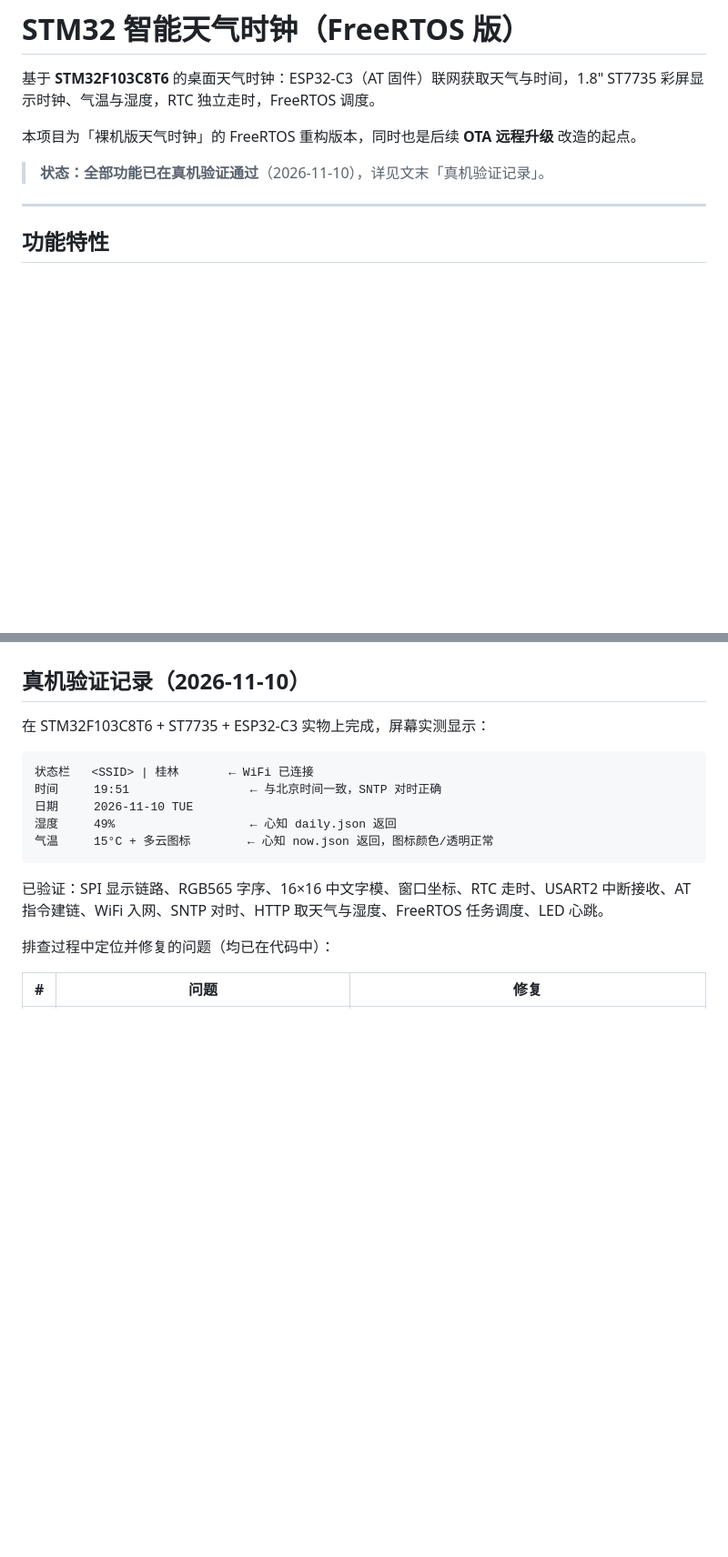
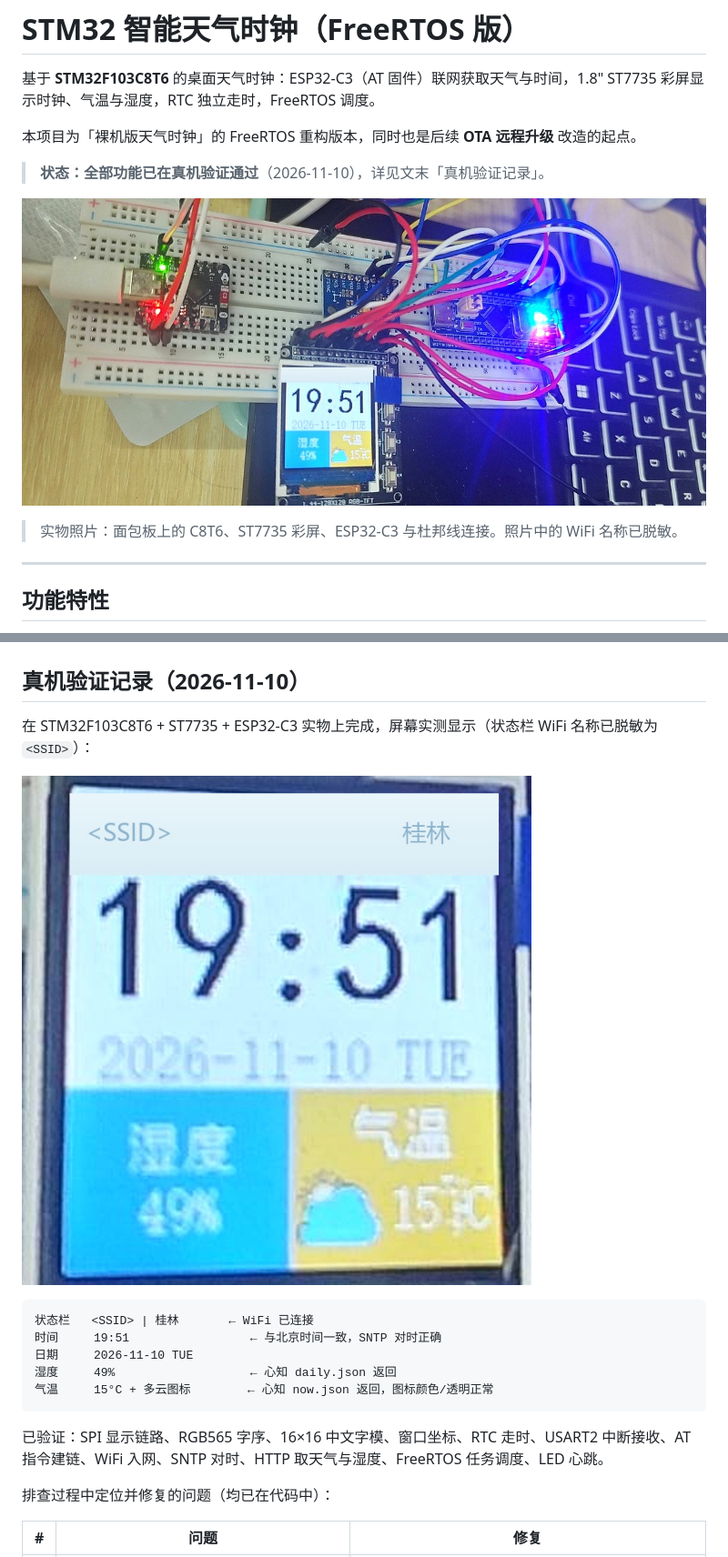
Before and after one commit to yefu1681668/stm32-weather-clock, a Markdown page: README.md, 2 parts joined by grey strips. Shown at 91% size. Drawn GitHub-style; pictures changed too: docs/hardware.jpg (added), docs/screen.jpg (added); blank space fills up the shorter version.

Commit message:
docs: add desensitized hardware photos and screen closeup to README

````diff
--- a/README.md
+++ b/README.md
@@ -5,6 +5,10 @@
 本项目为「裸机版天气时钟」的 FreeRTOS 重构版本，同时也是后续 **OTA 远程升级** 改造的起点。
 
 > **状态：全部功能已在真机验证通过**（2026-11-10），详见文末「真机验证记录」。
+
+![实物接线：STM32F103C8T6 + ST7735 彩屏 + ESP32-C3 面包板系统](docs/hardware.jpg)
+
+> 实物照片：面包板上的 C8T6、ST7735 彩屏、ESP32-C3 与杜邦线连接。照片中的 WiFi 名称已脱敏。
 
 ---
 
@@ -172,7 +177,9 @@ Program Size: Code=13044  RO-data=32052  RW-data=220  ZI-data=17684
 
 ## 真机验证记录（2026-11-10）
 
-在 STM32F103C8T6 + ST7735 + ESP32-C3 实物上完成，屏幕实测显示：
+在 STM32F103C8T6 + ST7735 + ESP32-C3 实物上完成，屏幕实测显示（状态栏 WiFi 名称已脱敏为 `<SSID>`）：
+
+![屏幕特写：状态栏、时间、日期、湿度与气温面板](docs/screen.jpg)
 
 ```
 状态栏   <SSID> | 桂林       ← WiFi 已连接
````
Also changed, not shown: other parts of README.md (+1 -0 lines).
